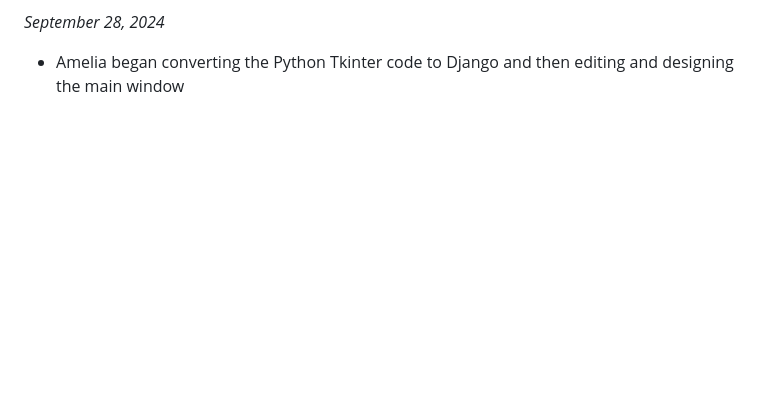
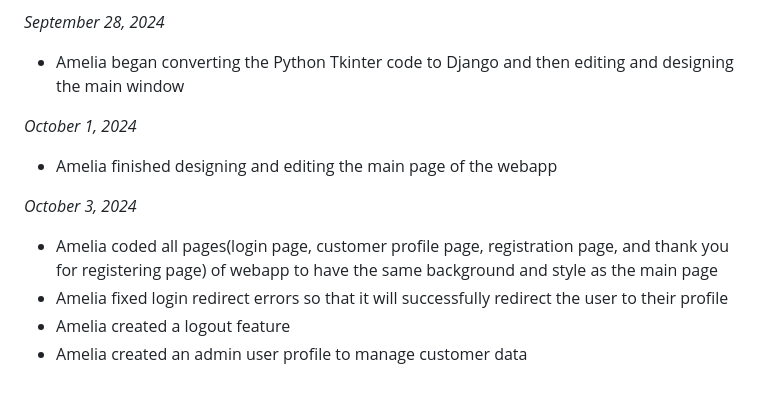
Before and after one commit to Adam513-Ello/Final_Project_SDEV220, a Markdown page: Final-Project-Status-Report.md, the part around the change. Rendered like a GitHub page; blank space fills up the shorter version.

```diff
--- a/Final-Project-Status-Report.md
+++ b/Final-Project-Status-Report.md
@@ -122,3 +122,14 @@
 
 *September 28, 2024*
 * Amelia began converting the Python Tkinter code to Django and then editing and designing the main window
+
+
+*October 1, 2024*
+* Amelia finished designing and editing the main page of the webapp
+
+
+*October 3, 2024*
+* Amelia coded all pages(login page, customer profile page, registration page, and thank you for registering page) of webapp to have the same background and style as the main page
+* Amelia fixed login redirect errors so that it will successfully redirect the user to their profile
+* Amelia created a logout feature
+* Amelia created an admin user profile to manage customer data
```
